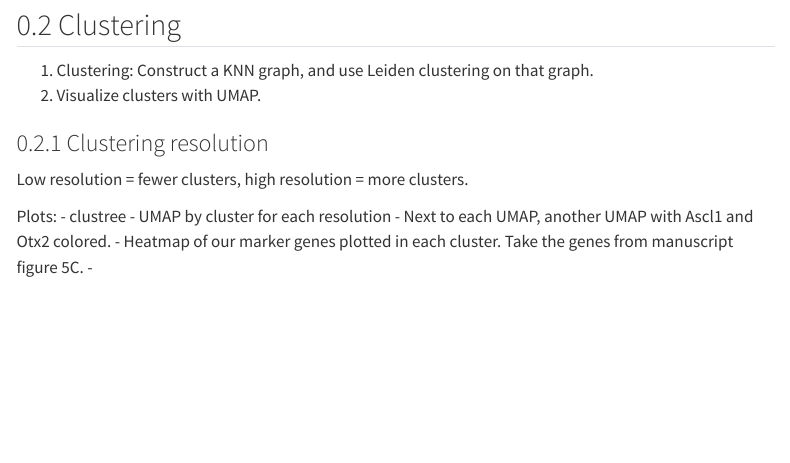
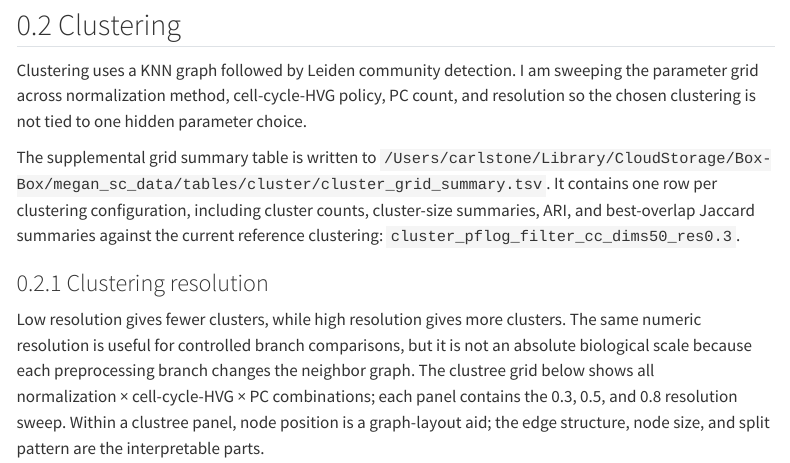
Before and after one commit to carl-stone/ESPI, a Quarto document (notebook/sc_analysis.qmd): the page in a window 1100 px wide, from 2590 px down. Rendered offline with R 4.5, knitr and Pandoc in place of Quarto, with nearby package versions; menus at the side of the page are left out.

Commit message:
Document clustering reference outputs

```diff
--- a/notebook/sc_analysis.qmd
+++ b/notebook/sc_analysis.qmd
@@ -112,15 +108,12 @@
 
 ## Clustering
 
-1. Clustering: Construct a KNN graph, and use Leiden clustering on that graph.
-2. Visualize clusters with UMAP.
+Clustering uses a KNN graph followed by Leiden community detection. I am sweeping the parameter grid across normalization method, cell-cycle-HVG policy, PC count, and resolution so the chosen clustering is not tied to one hidden parameter choice.
+
+The supplemental grid summary table is written to `/Users/carlstone/Library/CloudStorage/Box-Box/megan_sc_data/tables/cluster/cluster_grid_summary.tsv`. It contains one row per clustering configuration, including cluster counts, cluster-size summaries, ARI, and best-overlap Jaccard summaries against the current reference clustering:
+`cluster_pflog_filter_cc_dims50_res0.3`.
 
 ### Clustering resolution
 
-Low resolution = fewer clusters, high resolution = more clusters.
+Low resolution gives fewer clusters, while high resolution gives more clusters. The same numeric resolution is useful for controlled branch comparisons, but it is not an absolute biological scale because each preprocessing branch changes the neighbor graph. The clustree grid below shows all normalization\ ×\ cell-cycle-HVG\ ×\ PC combinations; each panel contains the 0.3, 0.5, and 0.8 resolution sweep. Within a clustree panel, node position is a graph-layout aid; the edge structure, node size, and split pattern are the interpretable parts.
 
-Plots:
-- clustree
-- UMAP by cluster for each resolution
-- Next to each UMAP, another UMAP with Ascl1 and Otx2 colored.
-- Heatmap of our marker genes plotted in each cluster. Take the genes from manuscript figure 5C.
```
Also changed, not shown: notebook/figures/cluster_grid_clustree_12_panel.png (added), notebook/figures/umap_resolution_sweep_pflog_filter_cc_dims30.png (added), notebook/figures/umap_resolution_sweep_pflog_filter_cc_dims50.png (added), notebook/sc_analysis.qmd (12 more changed lines).
